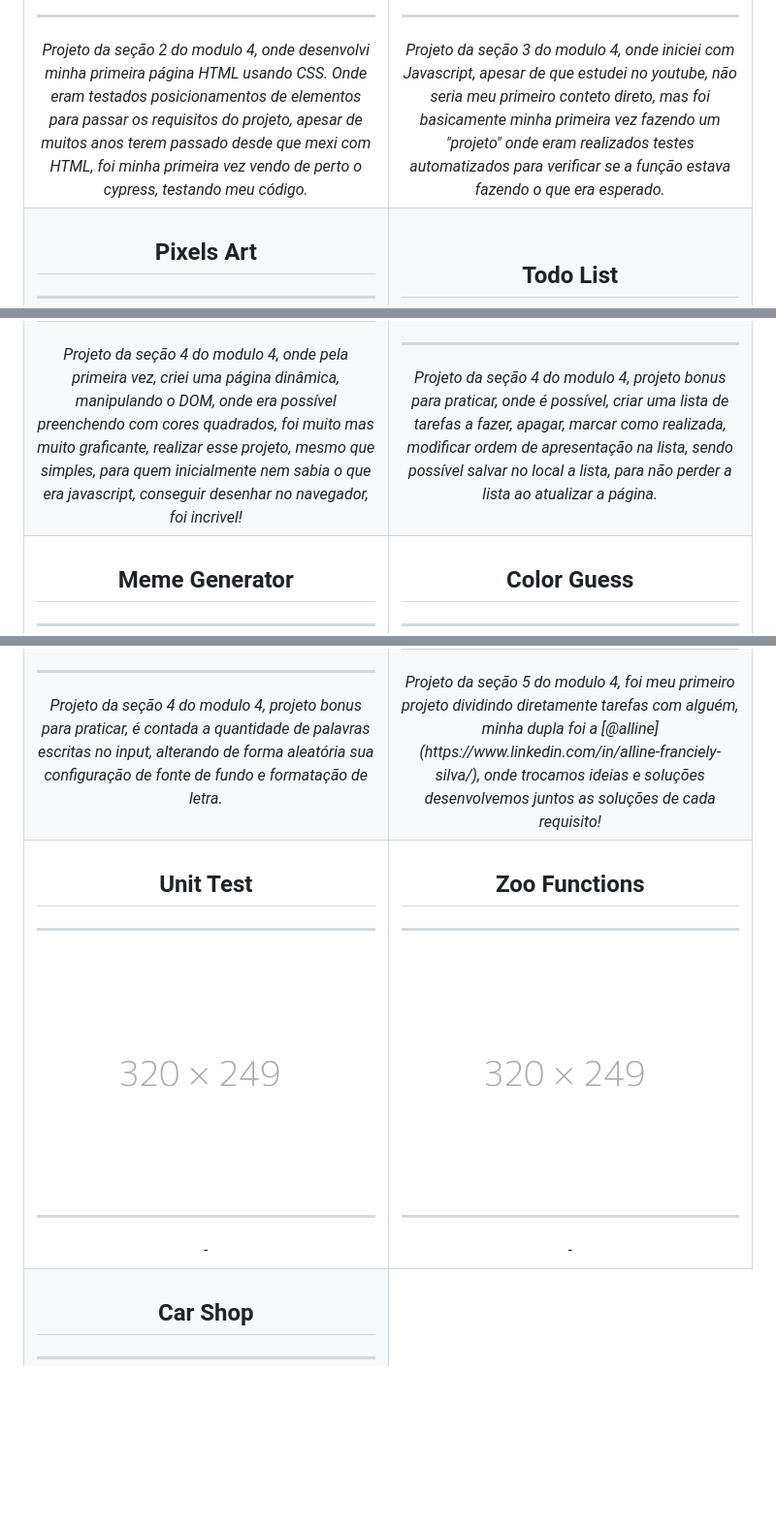
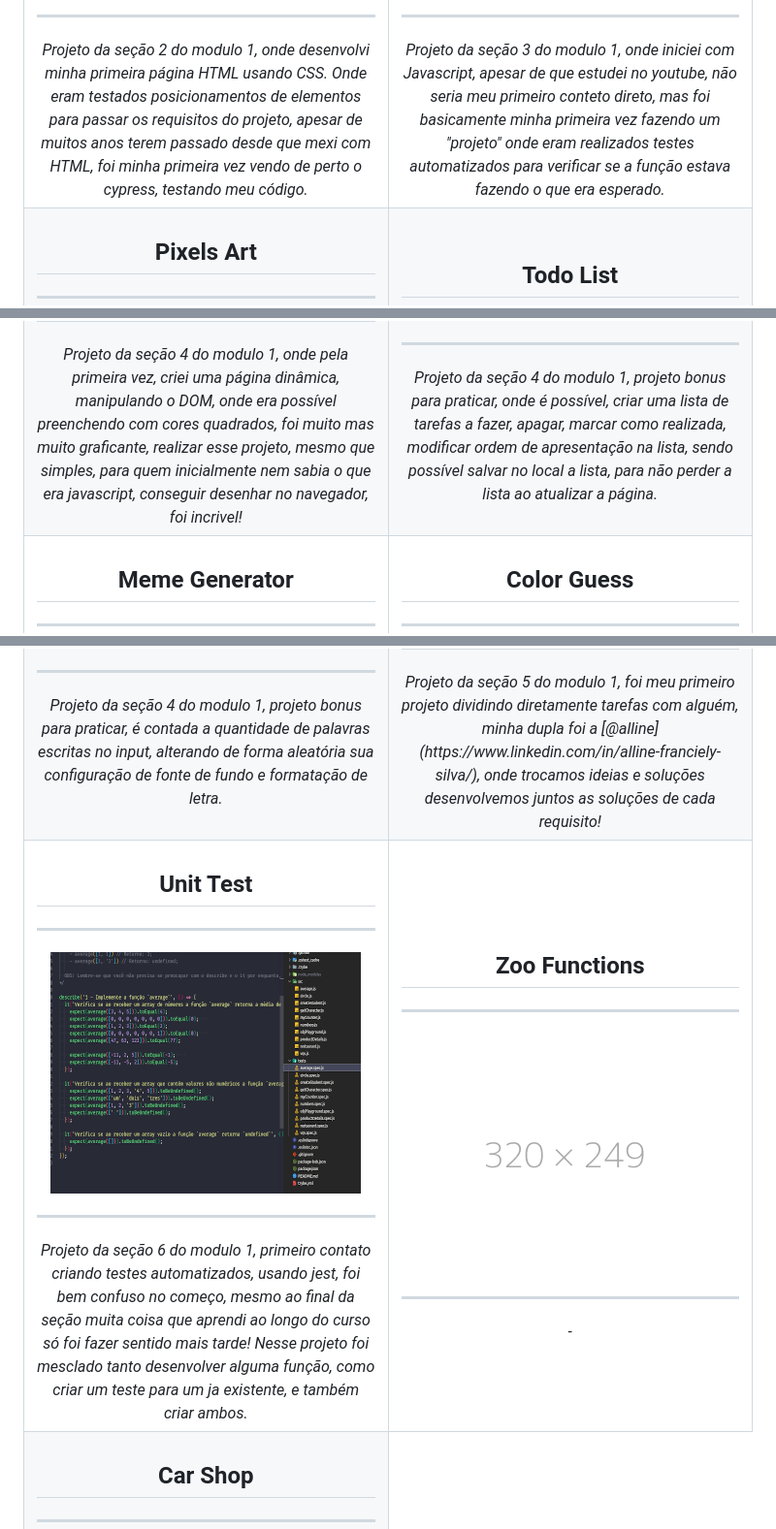
Before and after one commit to davidrogger/trybe-fundamentos, a Markdown page: README.md, 3 parts joined by grey strips. Shown: that part at 97% size. Rendered like a GitHub page; pictures changed too: img/unit_test_320x249.png (added); blank space fills up the shorter version.

Commit message:
docs: added project unit test

```diff
--- a/README.md
+++ b/README.md
@@ -12,7 +12,7 @@ Resumidamento os projetos realizados durante o modulo de Fundamento na escola [t
       <img src="./img/lessons_learned_320x249.png">
       <hr>
       <i>
-        Projeto da seção 2 do modulo 4, onde desenvolvi minha primeira página HTML usando CSS. Onde eram testados posicionamentos de elementos para passar os requisitos do projeto, apesar de muitos anos terem passado desde que mexi com HTML, foi minha primeira vez vendo de perto o cypress, testando meu código.
+        Projeto da seção 2 do modulo 1, onde desenvolvi minha primeira página HTML usando CSS. Onde eram testados posicionamentos de elementos para passar os requisitos do projeto, apesar de muitos anos terem passado desde que mexi com HTML, foi minha primeira vez vendo de perto o cypress, testando meu código.
       </i>
     </td>
     <td width="45%" align="center">
@@ -23,7 +23,7 @@ Resumidamento os projetos realizados durante o modulo de Fundamento na escola [t
       <img src="./img/playground_functions_320x249.png">
       <hr>
       <i>
-        Projeto da seção 3 do modulo 4, onde iniciei com Javascript, apesar de que estudei no youtube, não seria meu primeiro conteto direto, mas foi basicamente minha primeira vez fazendo um "projeto" onde eram realizados testes automatizados para verificar se a função estava fazendo o que era esperado.
+        Projeto da seção 3 do modulo 1, onde iniciei com Javascript, apesar de que estudei no youtube, não seria meu primeiro conteto direto, mas foi basicamente minha primeira vez fazendo um "projeto" onde eram realizados testes automatizados para verificar se a função estava fazendo o que era esperado.
       </i>
     </td>
   </tr>
@@ -37,7 +37,7 @@ Resumidamento os projetos realizados durante o modulo de Fundamento na escola [t
       <img src="./img/pixel_art_320x249.png">
       <hr>
       <i>
-        Projeto da seção 4 do modulo 4, onde pela primeira vez, criei uma página dinâmica, manipulando o DOM, onde era possível preenchendo com cores quadrados, foi muito mas muito graficante, realizar esse projeto, mesmo que simples, para quem inicialmente nem sabia o que era javascript, conseguir desenhar no navegador, foi incrivel!
+        Projeto da seção 4 do modulo 1, onde pela primeira vez, criei uma página dinâmica, manipulando o DOM, onde era possível preenchendo com cores quadrados, foi muito mas muito graficante, realizar esse projeto, mesmo que simples, para quem inicialmente nem sabia o que era javascript, conseguir desenhar no navegador, foi incrivel!
       </i>
     </td>
     <td width="45%" align="center">
@@ -48,7 +48,7 @@ Resumidamento os projetos realizados durante o modulo de Fundamento na escola [t
       <img src="./img/todo_list_320x249.png">
       <hr>
       <i>
-        Projeto da seção 4 do modulo 4, projeto bonus para praticar, onde é possível, criar uma lista de tarefas a fazer, apagar, marcar como realizada, modificar ordem de apresentação na lista, sendo possível salvar no local a lista, para não perder a lista ao atualizar a página.
+        Projeto da seção 4 do modulo 1, projeto bonus para praticar, onde é possível, criar uma lista de tarefas a fazer, apagar, marcar como realizada, modificar ordem de apresentação na lista, sendo possível salvar no local a lista, para não perder a lista ao atualizar a página.
       </i>
     </td>
   </tr>
@@ -87,7 +87,7 @@ Resumidamento os projetos realizados durante o modulo de Fundamento na escola [t
       <img src="./img/mistery_letter_320x249.png">
       <hr>
       <i>
-        Projeto da seção 4 do modulo 4, projeto bonus para praticar, é contada a quantidade de palavras escritas no input, alterando de forma aleatória sua configuração de fonte de fundo e formatação de letra.
+        Projeto da seção 4 do modulo 1, projeto bonus para praticar, é contada a quantidade de palavras escritas no input, alterando de forma aleatória sua configuração de fonte de fundo e formatação de letra.
       </i>
     </td>
     <td width="45%" align="center">
@@ -98,7 +98,7 @@ Resumidamento os projetos realizados durante o modulo de Fundamento na escola [t
       <img src="./img/trybewarts_320x249.png">
       <hr>
       <i>
-        Projeto da seção 5 do modulo 4, foi meu primeiro projeto dividindo diretamente tarefas com alguém, minha dupla foi a [@alline](https://www.linkedin.com/in/alline-franciely-silva/), onde trocamos ideias e soluções desenvolvemos juntos as soluções de cada requisito!
+        Projeto da seção 5 do modulo 1, foi meu primeiro projeto dividindo diretamente tarefas com alguém, minha dupla foi a [@alline](https://www.linkedin.com/in/alline-franciely-silva/), onde trocamos ideias e soluções desenvolvemos juntos as soluções de cada requisito!
       </i>
     </td>
   </tr>
@@ -109,10 +109,10 @@ Resumidamento os projetos realizados durante o modulo de Fundamento na escola [t
         Unit Test
       </h2>
       <hr>
-      <img src="./img/placeholder_320x249.png">
+      <img src="./img/unit_test_320x249.png">
       <hr>
       <i>
-        -
+        Projeto da seção 6 do modulo 1, primeiro contato criando testes automatizados, usando jest, foi bem confuso no começo, mesmo ao final da seção muita coisa que aprendi ao longo do curso só foi fazer sentido mais tarde! Nesse projeto foi mesclado tanto desenvolver alguma função, como criar um teste para um ja existente, e também criar ambos.
       </i>
     </td>
     <td width="45%" align="center">
```
Also changed, not shown: other parts of README.md (+2 -2 lines).
